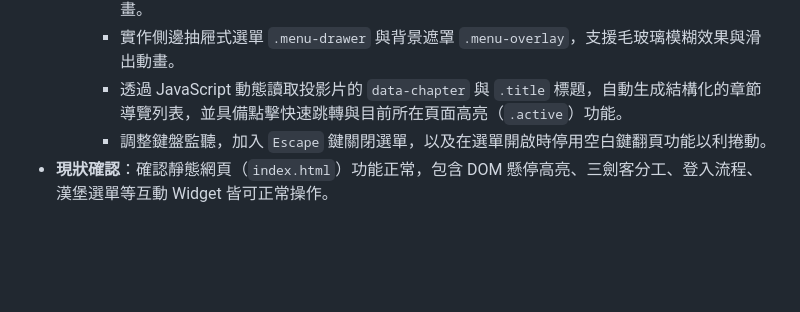
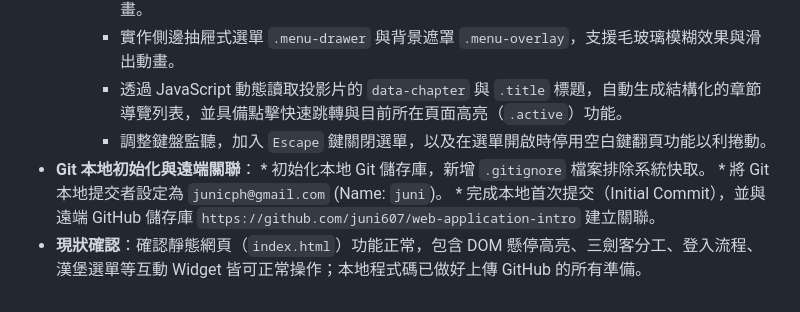
Before and after one commit to juni607/web-application-intro, a Markdown page: VIBE_LOG.md, the part around the change. Rendered like a GitHub page; blank space fills up the shorter version.

Commit message:
Update VIBE_LOG.md with git initialization logs

```diff
--- a/VIBE_LOG.md
+++ b/VIBE_LOG.md
@@ -82,4 +82,8 @@
         *   實作側邊抽屜式選單 `.menu-drawer` 與背景遮罩 `.menu-overlay`，支援毛玻璃模糊效果與滑出動畫。
         *   透過 JavaScript 動態讀取投影片的 `data-chapter` 與 `.title` 標題，自動生成結構化的章節導覽列表，並具備點擊快速跳轉與目前所在頁面高亮（`.active`）功能。
         *   調整鍵盤監聽，加入 `Escape` 鍵關閉選單，以及在選單開啟時停用空白鍵翻頁功能以利捲動。
-*   **現狀確認**：確認靜態網頁（`index.html`）功能正常，包含 DOM 懸停高亮、三劍客分工、登入流程、漢堡選單等互動 Widget 皆可正常操作。
+*   **Git 本地初始化與遠端關聯**：
+        *   初始化本地 Git 儲存庫，新增 `.gitignore` 檔案排除系統快取。
+        *   將 Git 本地提交者設定為 `junicph@gmail.com` (Name: `juni`)。
+        *   完成本地首次提交（Initial Commit），並與遠端 GitHub 儲存庫 `https://github.com/juni607/web-application-intro` 建立關聯。
+*   **現狀確認**：確認靜態網頁（`index.html`）功能正常，包含 DOM 懸停高亮、三劍客分工、登入流程、漢堡選單等互動 Widget 皆可正常操作；本地程式碼已做好上傳 GitHub 的所有準備。
```
